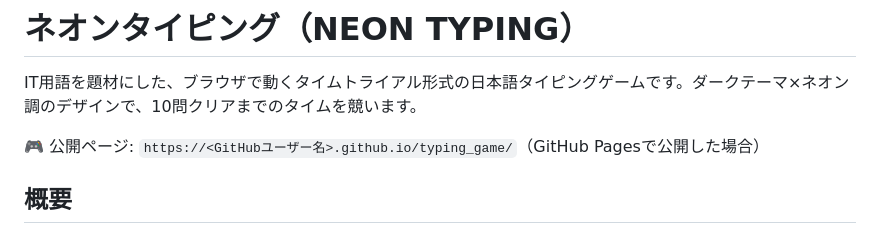
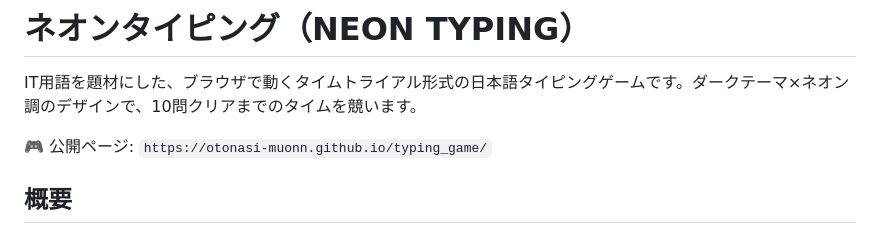
Before and after one commit to otonasi-muonn/typing_game, a Markdown page: README.md, the part around the change. Rendered like a GitHub page.

Commit message:
Fix published page link in README
Updated the published page link in the README.

```diff
--- a/README.md
+++ b/README.md
@@ -2,7 +2,7 @@
 
 IT用語を題材にした、ブラウザで動くタイムトライアル形式の日本語タイピングゲームです。ダークテーマ×ネオン調のデザインで、10問クリアまでのタイムを競います。
 
-🎮 公開ページ: `https://<GitHubユーザー名>.github.io/typing_game/`（GitHub Pagesで公開した場合）
+🎮 公開ページ: `https://otonasi-muonn.github.io/typing_game/`
 
 ## 概要
 
```
